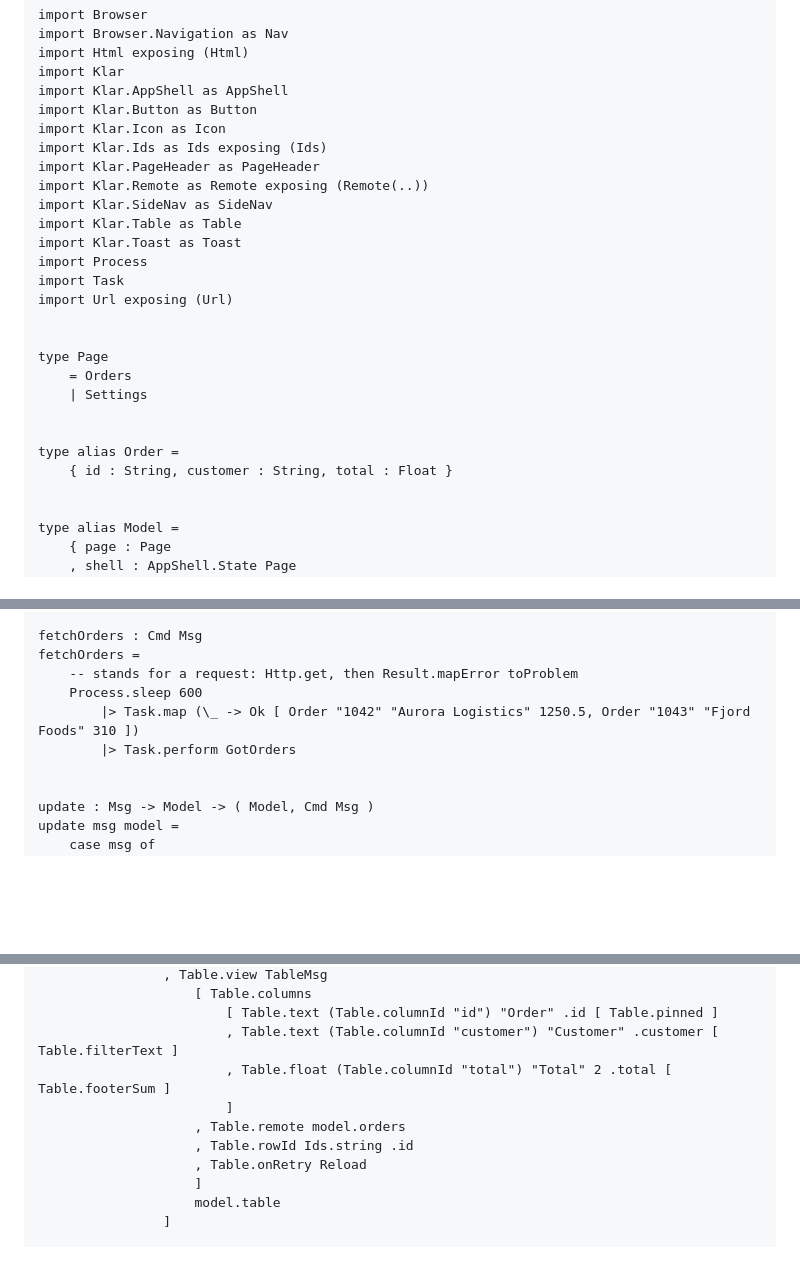
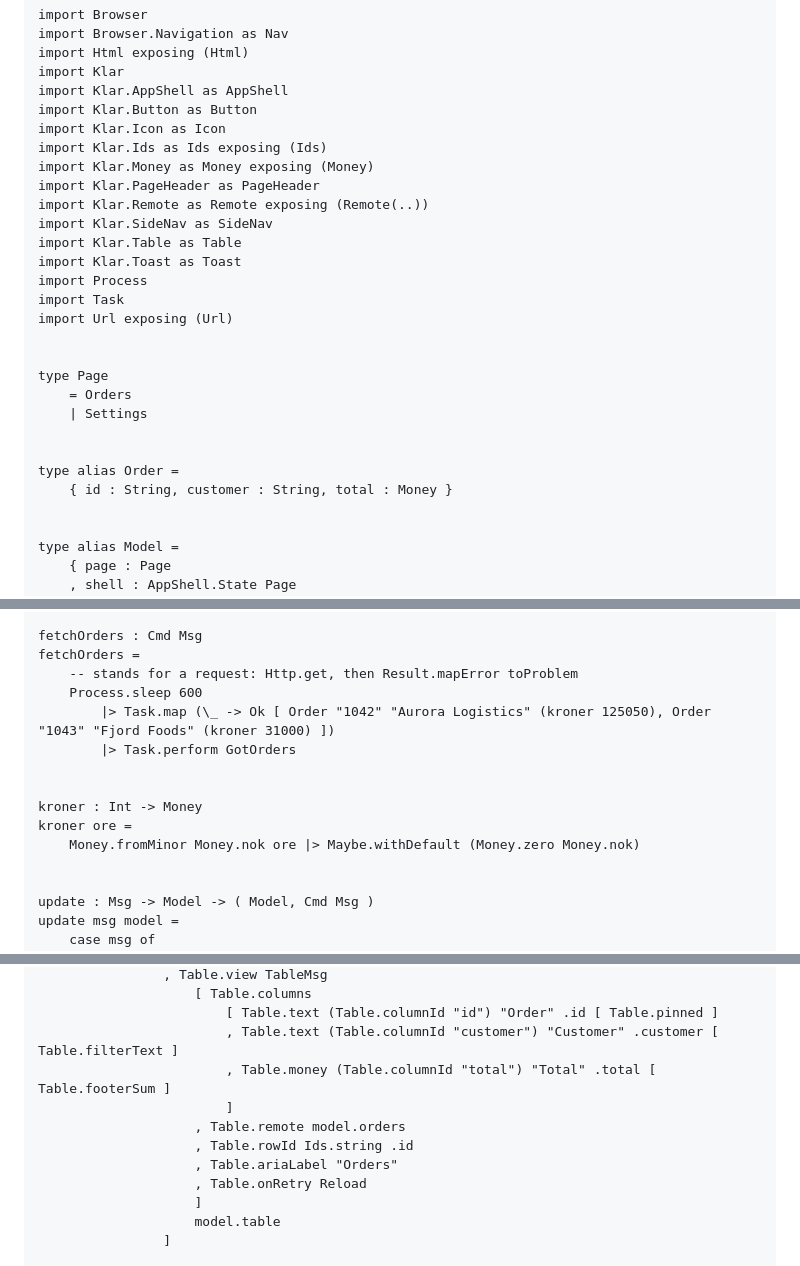
Before and after one commit to davidtoska/elm-klar, a Markdown page: AI.md, 3 parts joined by grey strips. Drawn GitHub-style; blank space fills up the shorter version.

```diff
--- a/AI.md
+++ b/AI.md
@@ -62,6 +62,7 @@ import Klar.AppShell as AppShell
 import Klar.Button as Button
 import Klar.Icon as Icon
 import Klar.Ids as Ids exposing (Ids)
+import Klar.Money as Money exposing (Money)
 import Klar.PageHeader as PageHeader
 import Klar.Remote as Remote exposing (Remote(..))
 import Klar.SideNav as SideNav
@@ -78,7 +79,7 @@ type Page
 
 
 type alias Order =
-    { id : String, customer : String, total : Float }
+    { id : String, customer : String, total : Money }
 
 
 type alias Model =
@@ -130,8 +131,13 @@ fetchOrders : Cmd Msg
 fetchOrders =
     -- stands for a request: Http.get, then Result.mapError toProblem
     Process.sleep 600
-        |> Task.map (\_ -> Ok [ Order "1042" "Aurora Logistics" 1250.5, Order "1043" "Fjord Foods" 310 ])
+        |> Task.map (\_ -> Ok [ Order "1042" "Aurora Logistics" (kroner 125050), Order "1043" "Fjord Foods" (kroner 31000) ])
         |> Task.perform GotOrders
+
+
+kroner : Int -> Money
+kroner ore =
+    Money.fromMinor Money.nok ore |> Maybe.withDefault (Money.zero Money.nok)
 
 
 update : Msg -> Model -> ( Model, Cmd Msg )
@@ -207,10 +213,11 @@ viewPage model =
                     [ Table.columns
                         [ Table.text (Table.columnId "id") "Order" .id [ Table.pinned ]
                         , Table.text (Table.columnId "customer") "Customer" .customer [ Table.filterText ]
-                        , Table.float (Table.columnId "total") "Total" 2 .total [ Table.footerSum ]
+                        , Table.money (Table.columnId "total") "Total" .total [ Table.footerSum ]
                         ]
                     , Table.remote model.orders
                     , Table.rowId Ids.string .id
+                    , Table.ariaLabel "Orders"
                     , Table.onRetry Reload
                     ]
                     model.table
```
Also changed, not shown: other parts of AI.md (+1 -1 lines), README.md (+1 -1 lines).
